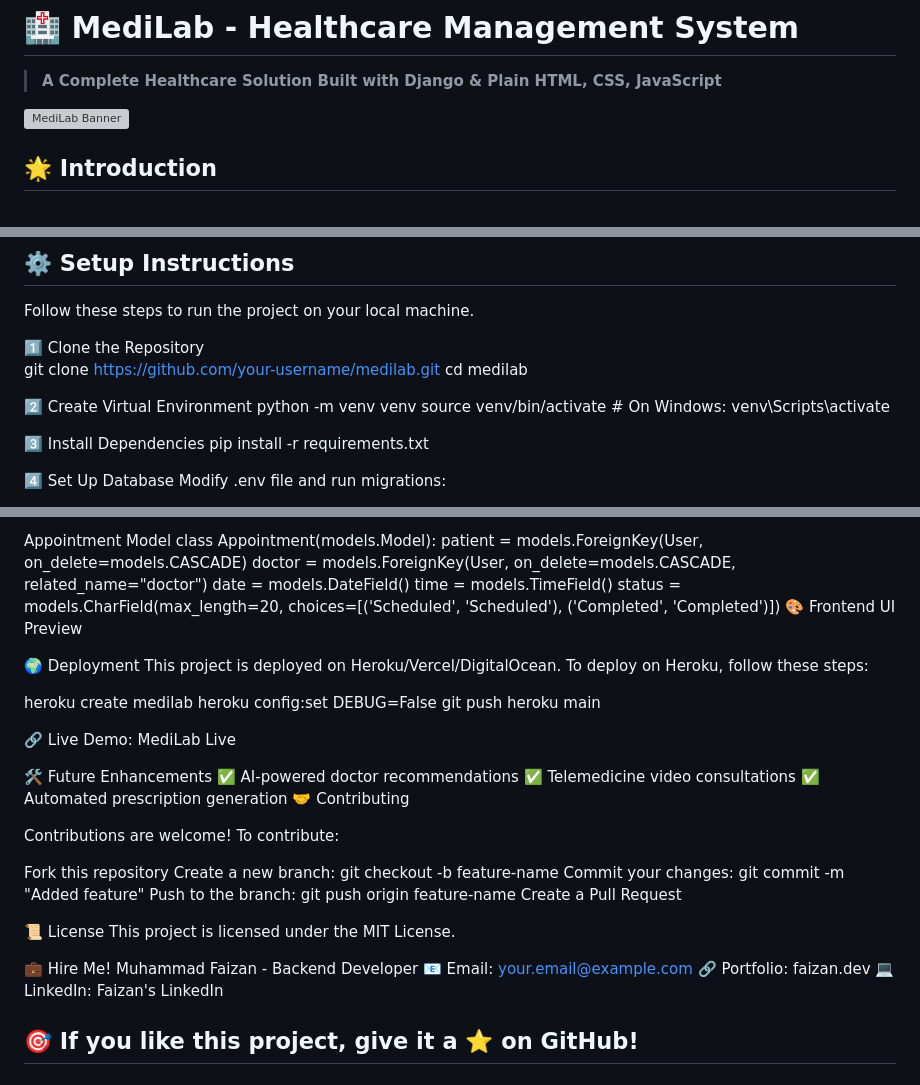
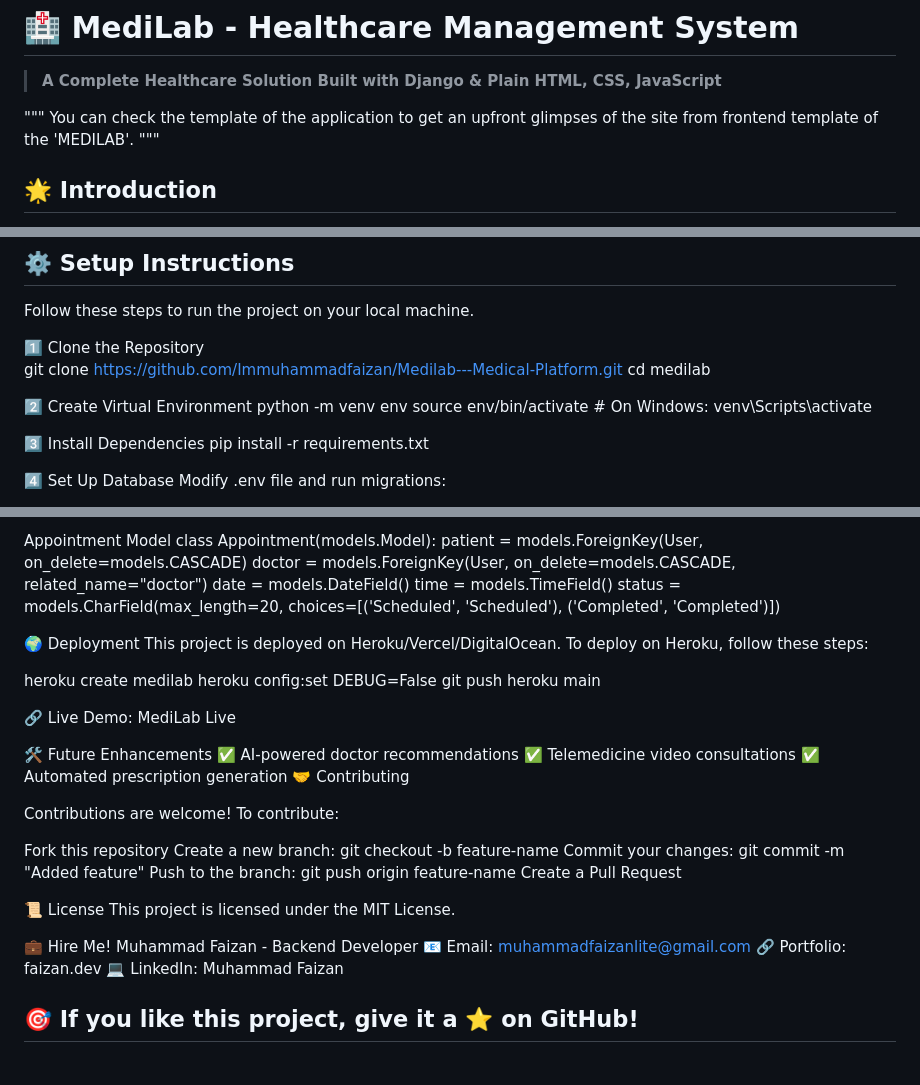
Before and after one commit to Immuhammadfaizan/Medilab---Medical-Platform, a Markdown page: README.md, 3 parts joined by grey strips. GitHub-like rendering; grey boxes are pictures that could not be loaded.

```diff
--- a/README.md
+++ b/README.md
@@ -1,7 +1,9 @@
 # 🏥 MediLab - Healthcare Management System
 > **A Complete Healthcare Solution Built with Django & Plain HTML, CSS, JavaScript**
 
-![MediLab Banner](https://via.placeholder.com/1200x400)
+"""
+    You can check the template of the application to get an upfront glimpses of the site from frontend template of the 'MEDILAB'.
+"""
 
 ## 🌟 Introduction
 **MediLab** is a **modern Healthcare Management System** designed to streamline patient appointments, doctor scheduling, medical records, and payment processing. Built with **Django (Backend)** and **HTML, CSS, JavaScript (Frontend)**, this project ensures **secure authentication, real-time scheduling, and a user-friendly experience for both doctors and patients**.
@@ -50,12 +52,12 @@ MediLab/
 Follow these steps to run the project on your local machine.
 
 1️⃣ Clone the Repository
-git clone https://github.com/your-username/medilab.git
+git clone https://github.com/Immuhammadfaizan/Medilab---Medical-Platform.git
 cd medilab
 
 2️⃣ Create Virtual Environment
-python -m venv venv
-source venv/bin/activate   # On Windows: venv\Scripts\activate
+python -m venv env
+source env/bin/activate   # On Windows: venv\Scripts\activate
 
 3️⃣ Install Dependencies
 pip install -r requirements.txt
@@ -101,8 +103,6 @@ class Appointment(models.Model):
     date = models.DateField()
     time = models.TimeField()
     status = models.CharField(max_length=20, choices=[('Scheduled', 'Scheduled'), ('Completed', 'Completed')])
-🎨 Frontend UI Preview
-
 
 
 🌍 Deployment
@@ -134,9 +134,9 @@ This project is licensed under the MIT License.
 
 💼 Hire Me!
 Muhammad Faizan - Backend Developer
-📧 Email: your.email@example.com
+📧 Email: muhammadfaizanlite@gmail.com
 🔗 Portfolio: faizan.dev
-💻 LinkedIn: Faizan's LinkedIn
+💻 LinkedIn: Muhammad Faizan
 
 🎯 If you like this project, give it a ⭐ on GitHub!
 ---
```
